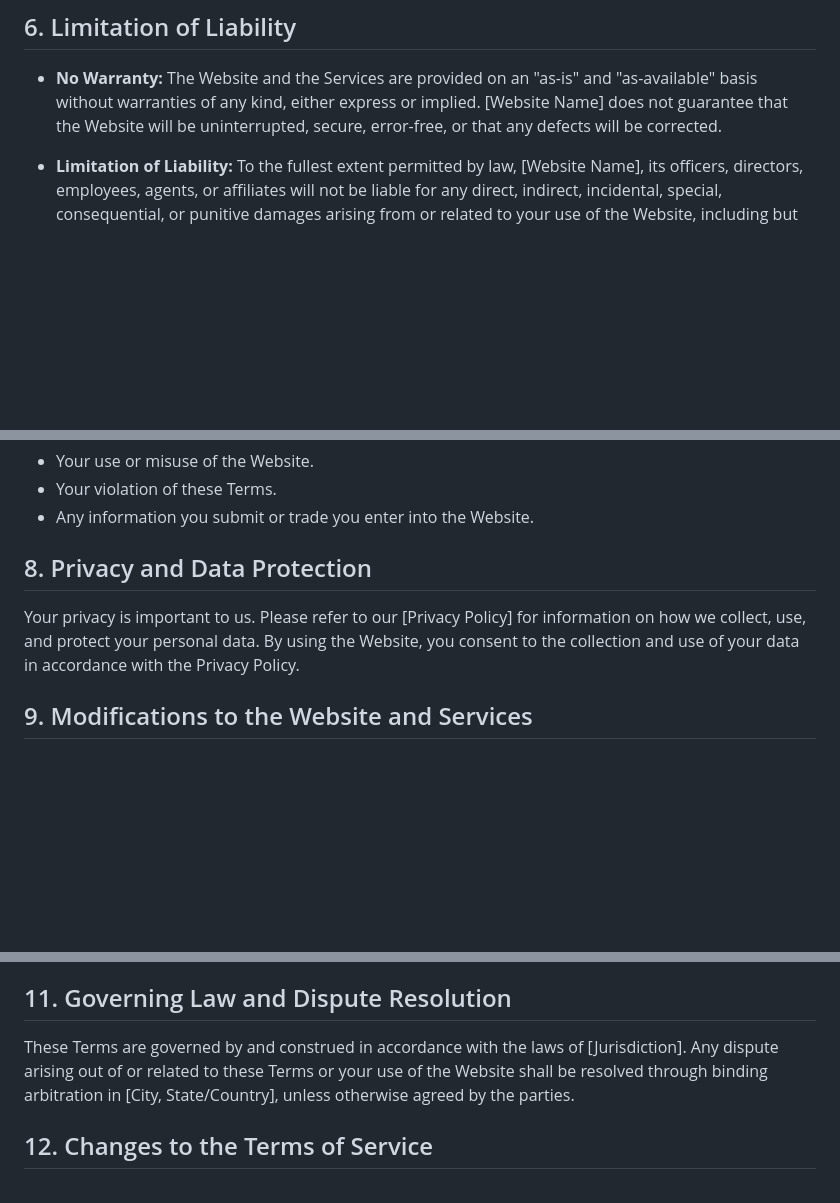
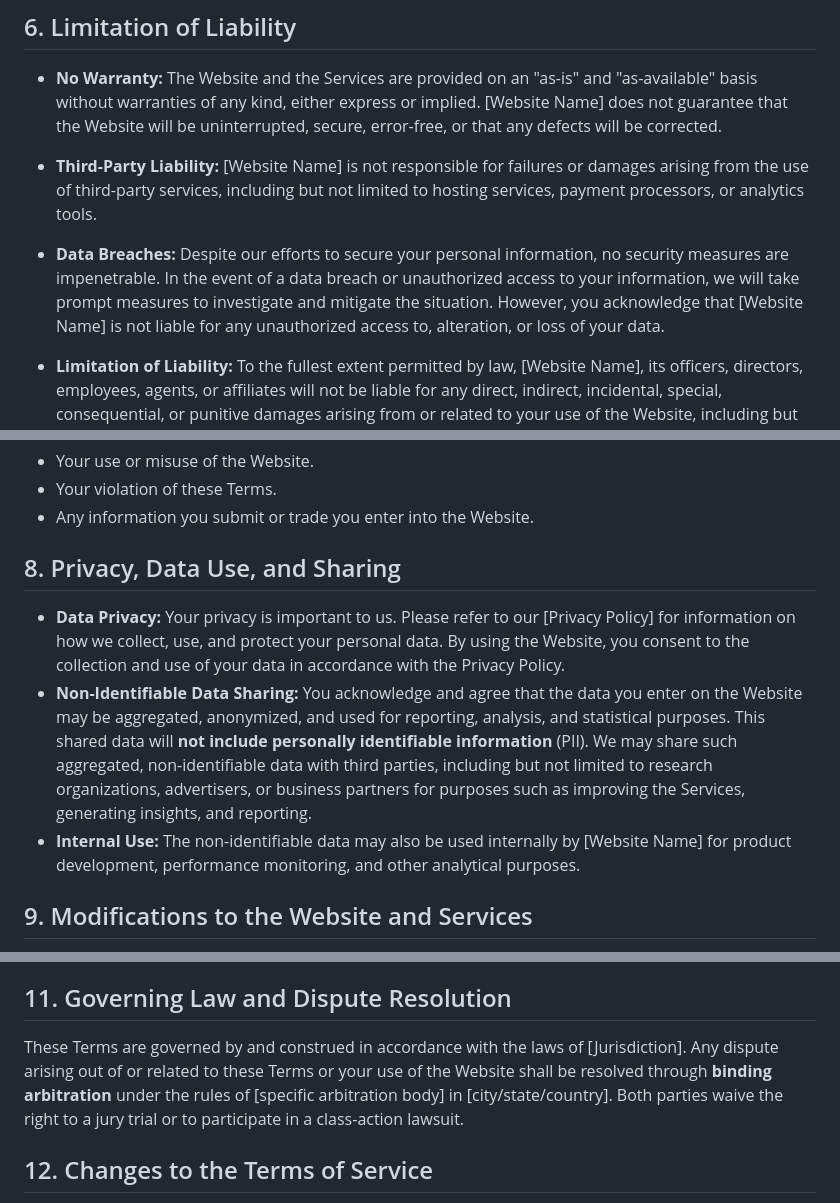
Before and after one commit to drew-dulgar/zesty-finance-ui, a Markdown page: src/docs/terms-of-service.md, 3 parts joined by grey strips. Rendered like a GitHub page; blank space fills up the shorter version.

```diff
--- a/src/docs/terms-of-service.md
+++ b/src/docs/terms-of-service.md
@@ -34,6 +35,10 @@ The content and tools available on this Website are for informational purposes o
 
 - **No Warranty:** The Website and the Services are provided on an "as-is" and "as-available" basis without warranties of any kind, either express or implied. [Website Name] does not guarantee that the Website will be uninterrupted, secure, error-free, or that any defects will be corrected.
 
+- **Third-Party Liability:** [Website Name] is not responsible for failures or damages arising from the use of third-party services, including but not limited to hosting services, payment processors, or analytics tools.
+
+- **Data Breaches:** Despite our efforts to secure your personal information, no security measures are impenetrable. In the event of a data breach or unauthorized access to your information, we will take prompt measures to investigate and mitigate the situation. However, you acknowledge that [Website Name] is not liable for any unauthorized access to, alteration, or loss of your data.
+
 - **Limitation of Liability:** To the fullest extent permitted by law, [Website Name], its officers, directors, employees, agents, or affiliates will not be liable for any direct, indirect, incidental, special, consequential, or punitive damages arising from or related to your use of the Website, including but not limited to:
   - Any errors or omissions in content or data.
   - The reliance on or misuse of any information obtained from the Website.
@@ -47,9 +52,11 @@ You agree to indemnify and hold harmless [Website Name], its affiliates, and the
 - Your violation of these Terms.
 - Any information you submit or trade you enter into the Website.
 
-## 8. Privacy and Data Protection
+## 8. Privacy, Data Use, and Sharing
 
-Your privacy is important to us. Please refer to our [Privacy Policy] for information on how we collect, use, and protect your personal data. By using the Website, you consent to the collection and use of your data in accordance with the Privacy Policy.
+- **Data Privacy:** Your privacy is important to us. Please refer to our [Privacy Policy] for information on how we collect, use, and protect your personal data. By using the Website, you consent to the collection and use of your data in accordance with the Privacy Policy.
+- **Non-Identifiable Data Sharing:** You acknowledge and agree that the data you enter on the Website may be aggregated, anonymized, and used for reporting, analysis, and statistical purposes. This shared data will **not include personally identifiable information** (PII). We may share such aggregated, non-identifiable data with third parties, including but not limited to research organizations, advertisers, or business partners for purposes such as improving the Services, generating insights, and reporting.
+- **Internal Use:** The non-identifiable data may also be used internally by [Website Name] for product development, performance monitoring, and other analytical purposes.
 
 ## 9. Modifications to the Website and Services
 
@@ -61,7 +68,7 @@ We reserve the right to suspend or terminate your access to the Website at our s
 
 ## 11. Governing Law and Dispute Resolution
 
-These Terms are governed by and construed in accordance with the laws of [Jurisdiction]. Any dispute arising out of or related to these Terms or your use of the Website shall be resolved through binding arbitration in [City, State/Country], unless otherwise agreed by the parties.
+These Terms are governed by and construed in accordance with the laws of [Jurisdiction]. Any dispute arising out of or related to these Terms or your use of the Website shall be resolved through **binding arbitration** under the rules of [specific arbitration body] in [city/state/country]. Both parties waive the right to a jury trial or to participate in a class-action lawsuit.
 
 ## 12. Changes to the Terms of Service
 
```
Also changed, not shown: other parts of src/docs/terms-of-service.md (+1 -0 lines), src/docs/privacy-policy.md (added, +35 -0 lines).
